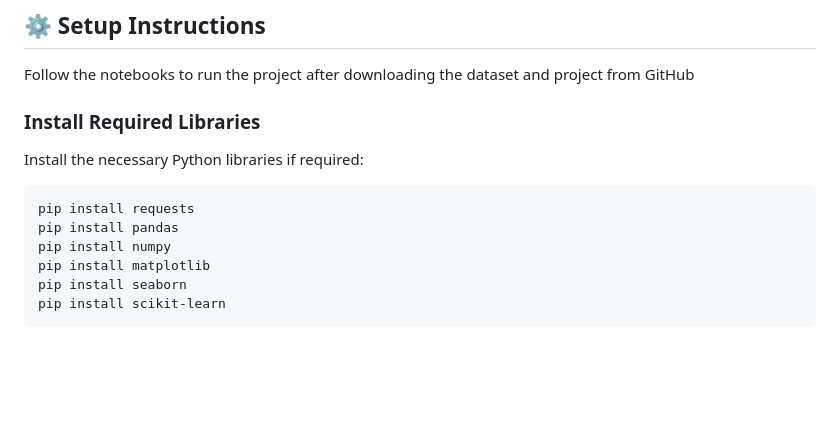
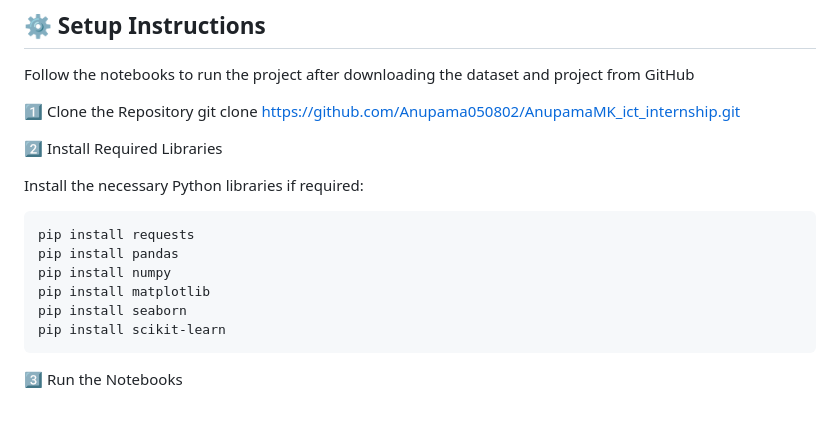
Before and after one commit to Anupama050802/AnupamaMK_ict_internship, a Markdown page: README.md, the part around the change. Rendered like a GitHub page; blank space fills up the shorter version.

````diff
--- a/README.md
+++ b/README.md
@@ -107,7 +107,10 @@ customer popularity and feedback.
 
 Follow the notebooks to run the project after downloading the dataset and project from GitHub
 
-### Install Required Libraries
+1️⃣ Clone the Repository
+git clone https://github.com/Anupama050802/AnupamaMK_ict_internship.git
+
+2️⃣ Install Required Libraries
 
 Install the necessary Python libraries if required:
 
@@ -119,5 +122,6 @@ pip install matplotlib
 pip install seaborn
 pip install scikit-learn
 ```
+3️⃣ Run the Notebooks
 
 ###
````
